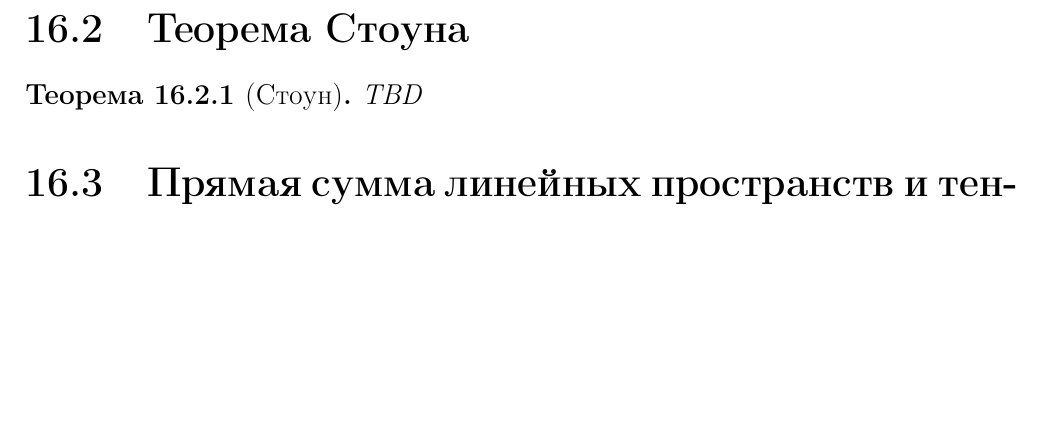
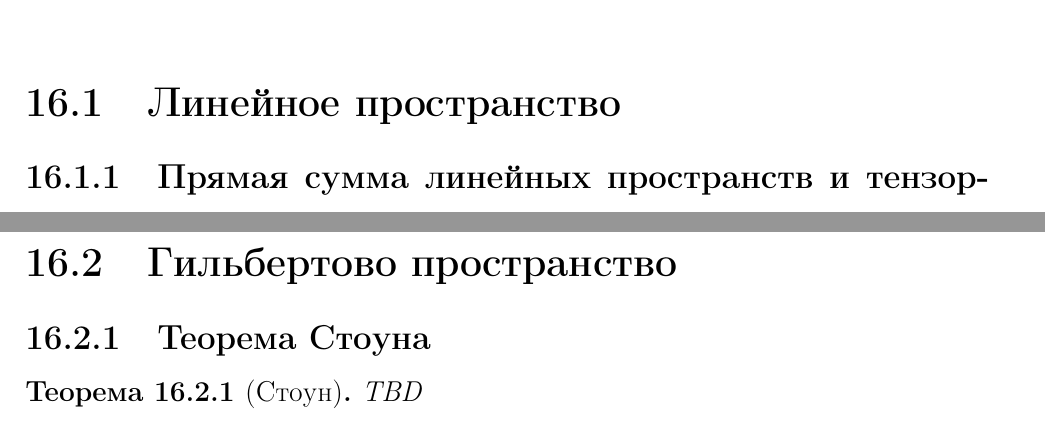
Before and after one commit to ivanmurashko/lectures, a LaTeX thesis (qo/main.tex, which reads qo/add/linearalgebra/hilbert.tex, qo/add/linearalgebra/lin.tex, qo/add/linearalgebra/stone.tex): part of page 336 of 383 before the commit and two parts of pages 335 and 337 of 383 after it, the two joined at a grey line, cut at the place of the change, the shorter picture padded with empty space. Compiled offline with pdfLaTeX; a missing bibliography style is replaced by a similar one.

Commit message:
qo: some text refactoring

```diff
--- /dev/null
+++ b/qo/add/linearalgebra/hilbert.tex
@@ -0,0 +1,4 @@
+%% -*- coding:utf-8 -*-
+\section{Гильбертово пространство}
+
+\input ./add/linearalgebra/stone.tex
--- /dev/null
+++ b/qo/add/linearalgebra/lin.tex
@@ -0,0 +1,4 @@
+%% -*- coding:utf-8 -*-
+\section{Линейное пространство}
+\input ./add/linearalgebra/tensor.tex
+\input ./add/linearalgebra/theorem1.tex
--- a/qo/add/linearalgebra/stone.tex
+++ b/qo/add/linearalgebra/stone.tex
@@ -1,5 +1,5 @@
 %% -*- coding:utf-8 -*-
-\section{Теорема Стоуна}
+\subsection{Теорема Стоуна}
 
 \begin{theorem}[Стоун]
 TBD
```
Also changed, not shown: qo/add/linearalgebra/main.tex (+2 -3 lines), qo/add/linearalgebra/tensor.tex (+1 -1 lines), qo/add/linearalgebra/theorem1.tex (+1 -1 lines), pdfs/qo.pdf, qo/questions.pdf.
